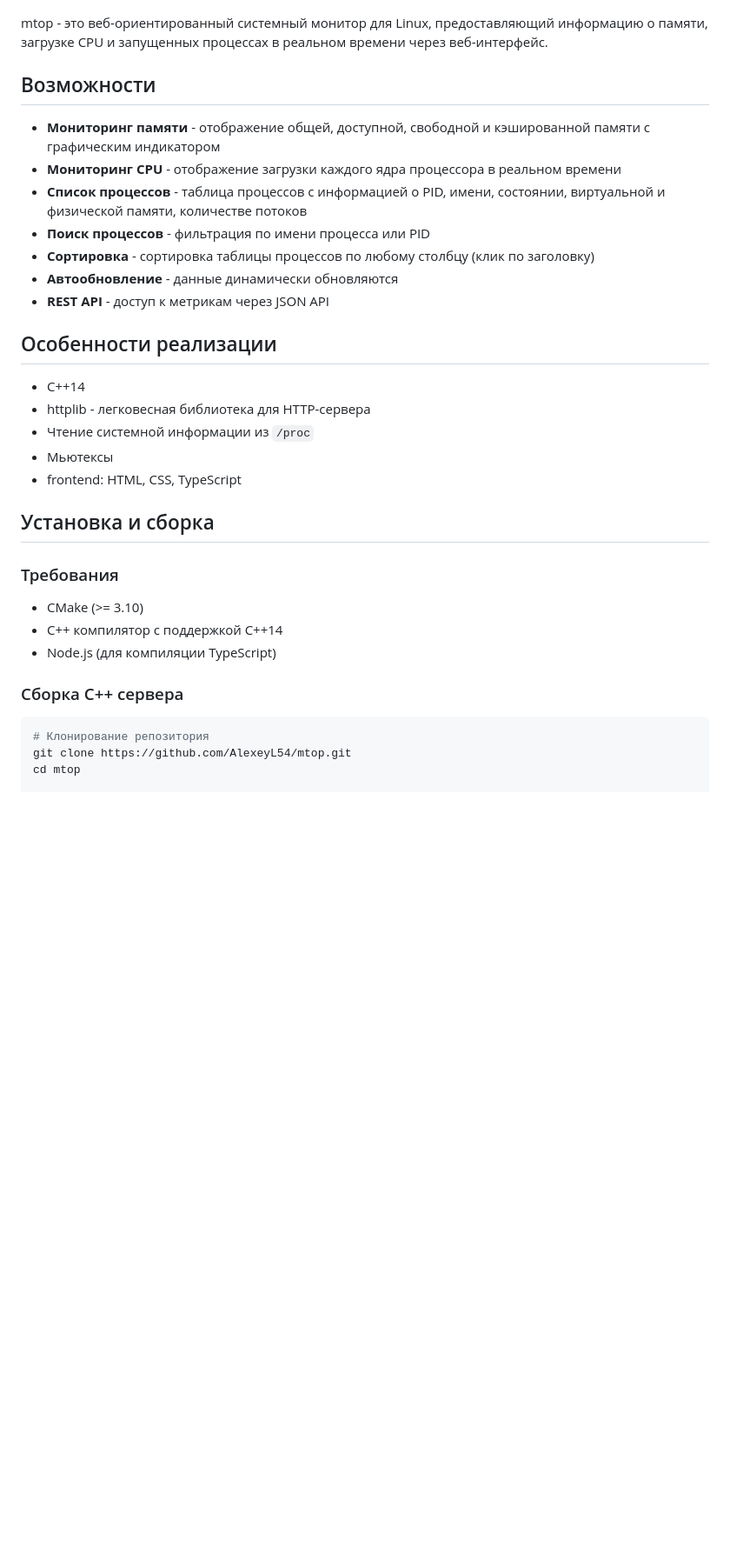
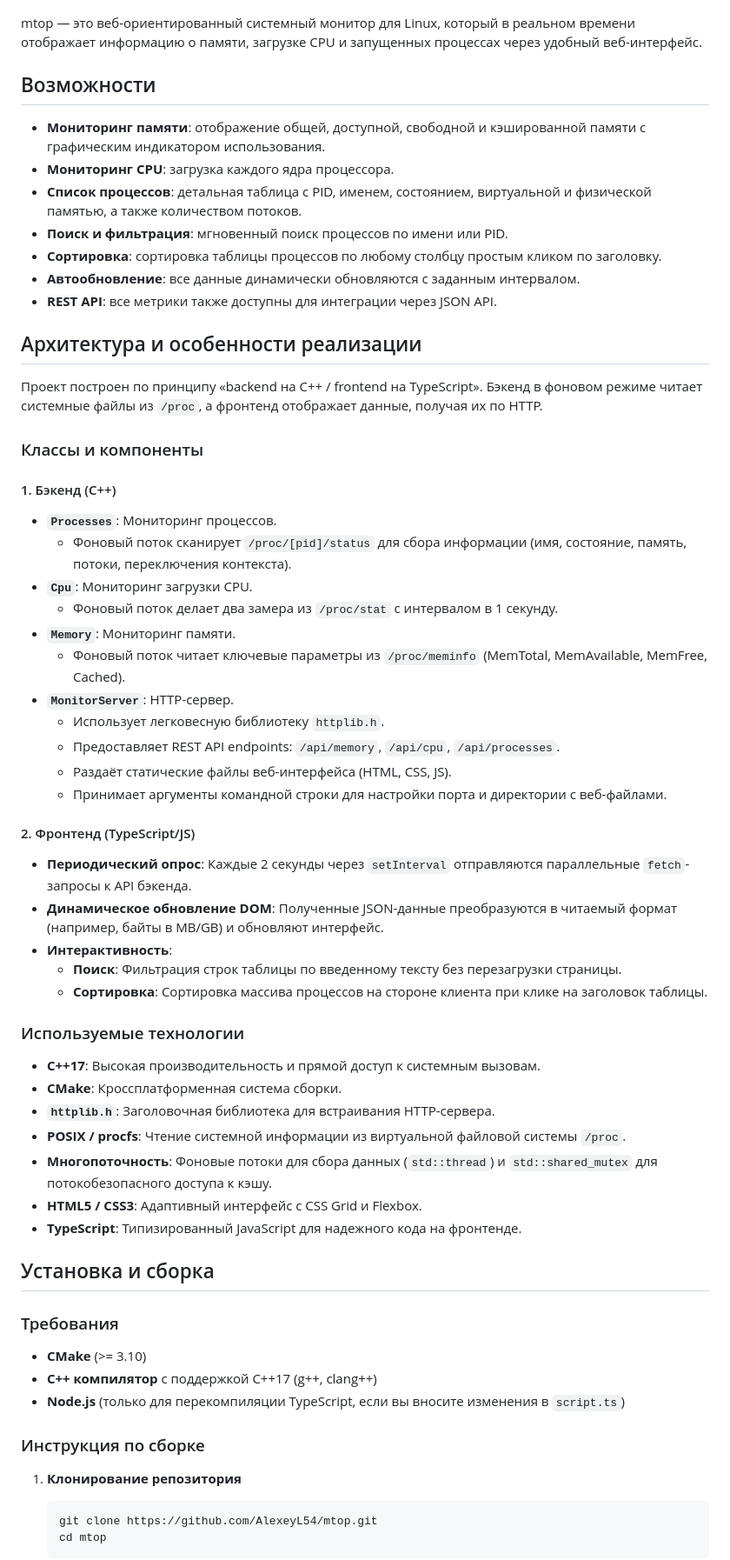
Before and after one commit to AlexeyL54/mtop, a Markdown page: README.md, the part around one of its changes. Shown at 87% size. Rendered like a GitHub page; blank space fills up the shorter version.

````diff
--- a/README.md
+++ b/README.md
@@ -5,38 +7,69 @@
 
 ![System Monitor Interface](img/ui.png)
 
-mtop - это веб-ориентированный системный монитор для Linux, предоставляющий информацию о памяти, загрузке CPU и запущенных процессах в реальном времени через веб-интерфейс.
+mtop — это веб-ориентированный системный монитор для Linux, который в реальном времени отображает информацию о памяти, загрузке CPU и запущенных процессах через удобный веб-интерфейс.
 
 ## Возможности
 
-- **Мониторинг памяти** - отображение общей, доступной, свободной и кэшированной памяти с графическим индикатором
-- **Мониторинг CPU** - отображение загрузки каждого ядра процессора в реальном времени
-- **Список процессов** - таблица процессов с информацией о PID, имени, состоянии, виртуальной и физической памяти, количестве потоков
-- **Поиск процессов** - фильтрация по имени процесса или PID
-- **Сортировка** - сортировка таблицы процессов по любому столбцу (клик по заголовку)
-- **Автообновление** - данные динамически обновляются
-- **REST API** - доступ к метрикам через JSON API
+- **Мониторинг памяти**: отображение общей, доступной, свободной и кэшированной памяти с графическим индикатором использования.
+- **Мониторинг CPU**: загрузка каждого ядра процессора.
+- **Список процессов**: детальная таблица с PID, именем, состоянием, виртуальной и физической памятью, а также количеством потоков.
+- **Поиск и фильтрация**: мгновенный поиск процессов по имени или PID.
+- **Сортировка**: сортировка таблицы процессов по любому столбцу простым кликом по заголовку.
+- **Автообновление**: все данные динамически обновляются с заданным интервалом.
+- **REST API**: все метрики также доступны для интеграции через JSON API.
 
-## Особенности реализации
+## Архитектура и особенности реализации
 
-- C++14
-- httplib - легковесная библиотека для HTTP-сервера
-- Чтение системной информации из `/proc`
-- Мьютексы
-- frontend: HTML, CSS, TypeScript
+Проект построен по принципу «backend на C++ / frontend на TypeScript». Бэкенд в фоновом режиме читает системные файлы из `/proc`, а фронтенд отображает данные, получая их по HTTP.
+
+### Классы и компоненты
+
+#### 1. Бэкенд (C++)
+
+*   **`Processes`**: Мониторинг процессов.
+    *   Фоновый поток сканирует `/proc/[pid]/status` для сбора информации (имя, состояние, память, потоки, переключения контекста).
+*   **`Cpu`**: Мониторинг загрузки CPU.
+    *   Фоновый поток делает два замера из `/proc/stat` с интервалом в 1 секунду.
+*   **`Memory`**: Мониторинг памяти.
+    *   Фоновый поток читает ключевые параметры из `/proc/meminfo` (MemTotal, MemAvailable, MemFree, Cached).
+*   **`MonitorServer`**: HTTP-сервер.
+    *   Использует легковесную библиотеку `httplib.h`.
+    *   Предоставляет REST API endpoints: `/api/memory`, `/api/cpu`, `/api/processes`.
+    *   Раздаёт статические файлы веб-интерфейса (HTML, CSS, JS).
+    *   Принимает аргументы командной строки для настройки порта и директории с веб-файлами.
+
+#### 2. Фронтенд (TypeScript/JS)
+
+*   **Периодический опрос**: Каждые 2 секунды через `setInterval` отправляются параллельные `fetch`-запросы к API бэкенда.
+*   **Динамическое обновление DOM**: Полученные JSON-данные преобразуются в читаемый формат (например, байты в MB/GB) и обновляют интерфейс.
+*   **Интерактивность**:
+    *   **Поиск**: Фильтрация строк таблицы по введенному тексту без перезагрузки страницы.
+    *   **Сортировка**: Сортировка массива процессов на стороне клиента при клике на заголовок таблицы.
+
+### Используемые технологии
+
+*   **C++17**: Высокая производительность и прямой доступ к системным вызовам.
+*   **CMake**: Кроссплатформенная система сборки.
+*   **`httplib.h`**: Заголовочная библиотека для встраивания HTTP-сервера.
+*   **POSIX / procfs**: Чтение системной информации из виртуальной файловой системы `/proc`.
+*   **Многопоточность**: Фоновые потоки для сбора данных (`std::thread`) и `std::shared_mutex` для потокобезопасного доступа к кэшу.
+*   **HTML5 / CSS3**: Адаптивный интерфейс с CSS Grid и Flexbox.
+*   **TypeScript**: Типизированный JavaScript для надежного кода на фронтенде.
 
 ## Установка и сборка
 
 ### Требования
 
-- CMake (>= 3.10)
-- C++ компилятор с поддержкой C++14
-- Node.js (для компиляции TypeScript)
+- **CMake** (>= 3.10)
+- **C++ компилятор** с поддержкой C++17 (g++, clang++)
+- **Node.js** (только для перекомпиляции TypeScript, если вы вносите изменения в `script.ts`)
 
-### Сборка C++ сервера
+### Инструкция по сборке
 
-```bash
-# Клонирование репозитория
-git clone https://github.com/AlexeyL54/mtop.git
-cd mtop
+1.  **Клонирование репозитория**
+    ```bash
+    git clone https://github.com/AlexeyL54/mtop.git
+    cd mtop
+    ```
 
````
Also changed, not shown: other parts of README.md (+82 -71 lines).
